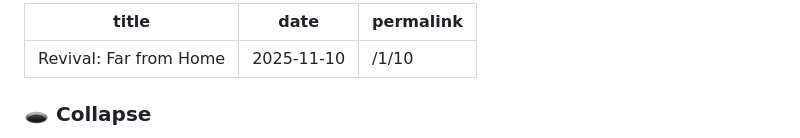
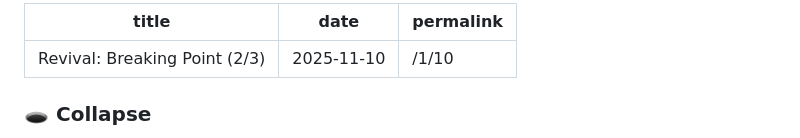
Before and after one commit to Rushadilly/Revival, a Markdown page: posts/Revival #10.md, the part around the change. Drawn GitHub-style.

Commit message:
Update posts 9 & 10 names

```diff
--- a/posts/Revival #10.md
+++ b/posts/Revival #10.md
@@ -1,5 +1,5 @@
 ---
-title: "Revival: Far from Home"
+title: "Revival: Breaking Point (2/3)"
 date: 2025-11-10
 permalink: /1/10
 ---
```
Also changed, not shown: posts/Revival #9.md (+1 -1 lines).
